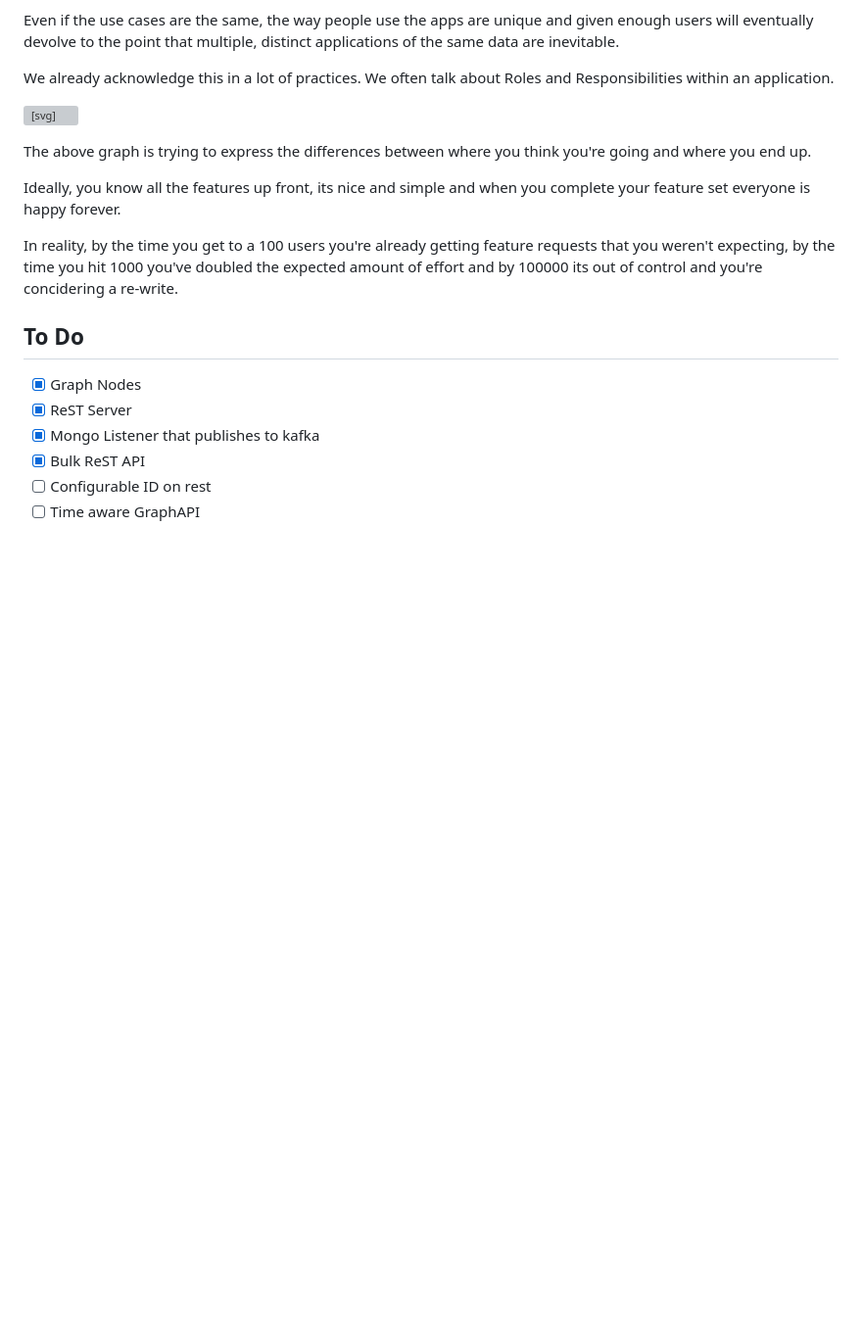
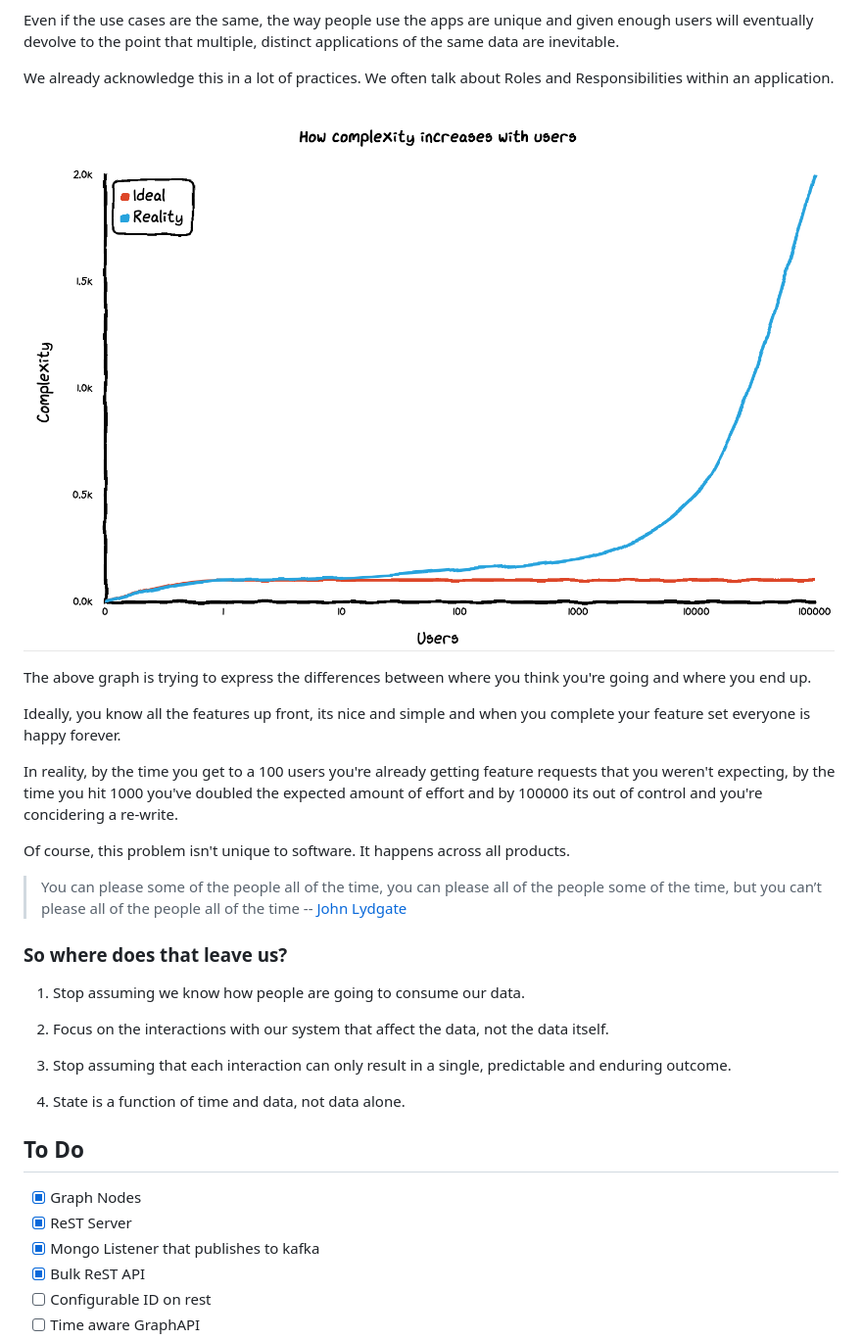
Before and after one commit to tsmarsh/gridql, a Markdown page: README.md, the part around the change printed below. Shown: that part at 98% size. Drawn GitHub-style; pictures changed too: docs/complexity.png (added); blank space fills up the shorter version; grey boxes are pictures that could not be loaded.

Commit message:
Trying new things with the readme

```diff
--- a/README.md
+++ b/README.md
@@ -41,37 +41,27 @@ Even if the use cases are the same, the way people use the apps are unique and g
 
 We already acknowledge this in a lot of practices. We often talk about Roles and Responsibilities within an application.
 
-<svg class="line-chart"></svg>
-<script src="https://cdn.jsdelivr.net/npm/chart.xkcd@1.1/dist/chart.xkcd.min.js"></script>
-<script>
-    const svg = document.querySelector('.line-chart')
-
-    const lineChart = new chartXkcd.Line(svg, {
-        title: 'How complexity increases with users', // optional
-        xLabel: 'Users', // optional
-        yLabel: 'Complexity', // optional
-        data: {
-            labels: ['0','1', '10', '100', '1000', '10000', '100000'],
-            datasets: [{
-                label: 'Ideal',
-                data: [0, 100, 100, 100, 100, 100, 100, 100],
-            }, {
-                label: 'Reality',
-                data: [0, 100, 110, 150, 200, 500, 2000],
-            }],
-        },
-        options: { // optional
-            yTickCount: 3,
-            legendPosition: chartXkcd.config.positionType.upLeft
-        }
-    });
-</script>
+![](docs/complexity.png)
 
 The above graph is trying to express the differences between where you think you're going and where you end up.
 
 Ideally, you know all the features up front, its nice and simple and when you complete your feature set everyone is happy forever.
 
 In reality, by the time you get to a 100 users you're already getting feature requests that you weren't expecting, by the time you hit 1000 you've doubled the expected amount of effort and by 100000 its out of control and you're concidering a re-write.
+
+Of course, this problem isn't unique to software. It happens across all products.
+
+> You can please some of the people all of the time, you can please all of the people some of the time, but you can’t please all of the people all of the time -- [John Lydgate](https://en.wikipedia.org/wiki/John_Lydgate)
+
+### So where does that leave us?
+
+1. Stop assuming we know how people are going to consume our data.
+
+2. Focus on the interactions with our system that affect the data, not the data itself.
+
+3. Stop assuming that each interaction can only result in a single, predictable and enduring outcome.
+
+4. State is a function of time and data, not data alone.
 
 
 ## To Do
```
Also changed, not shown: other parts of README.md (+1 -1 lines), docs/Evolving.png (added), 2 other files.
